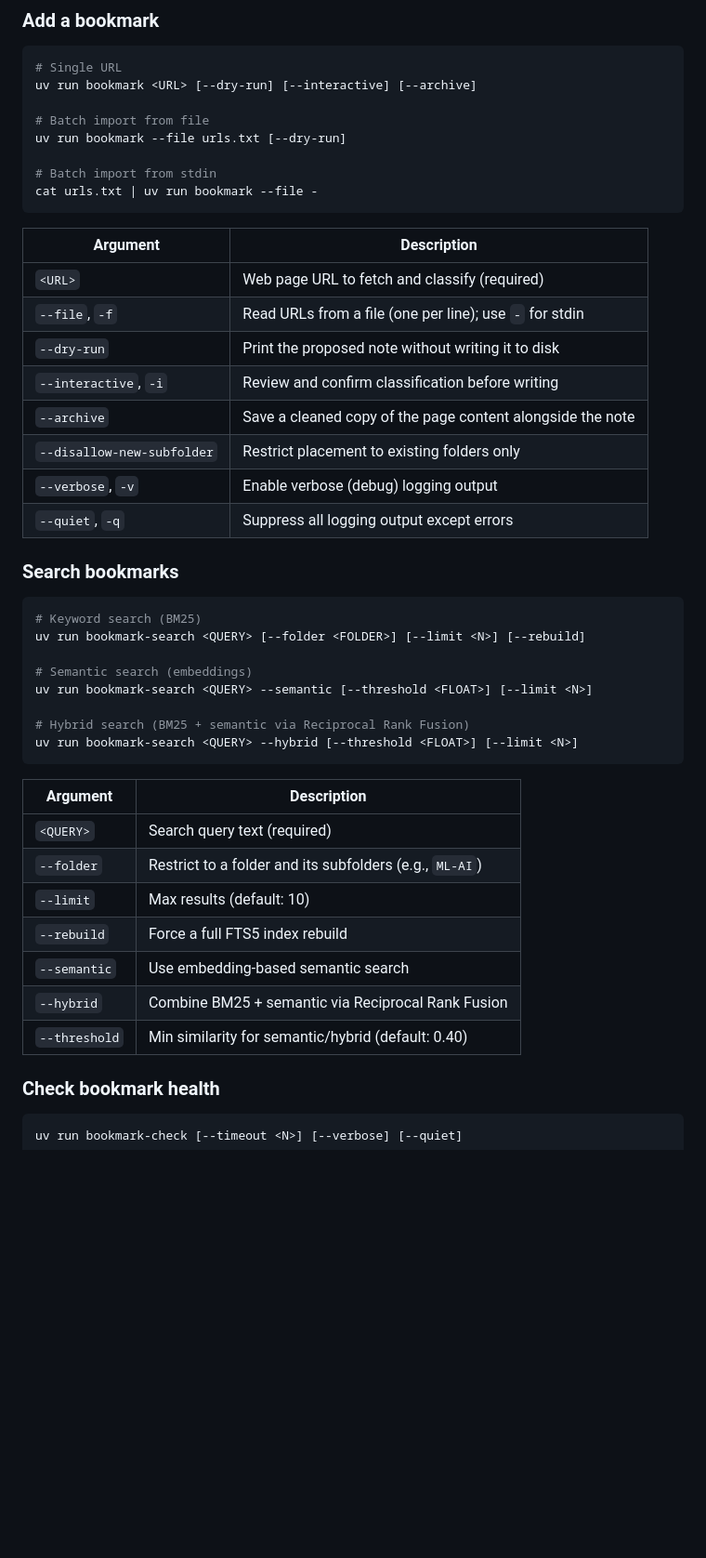
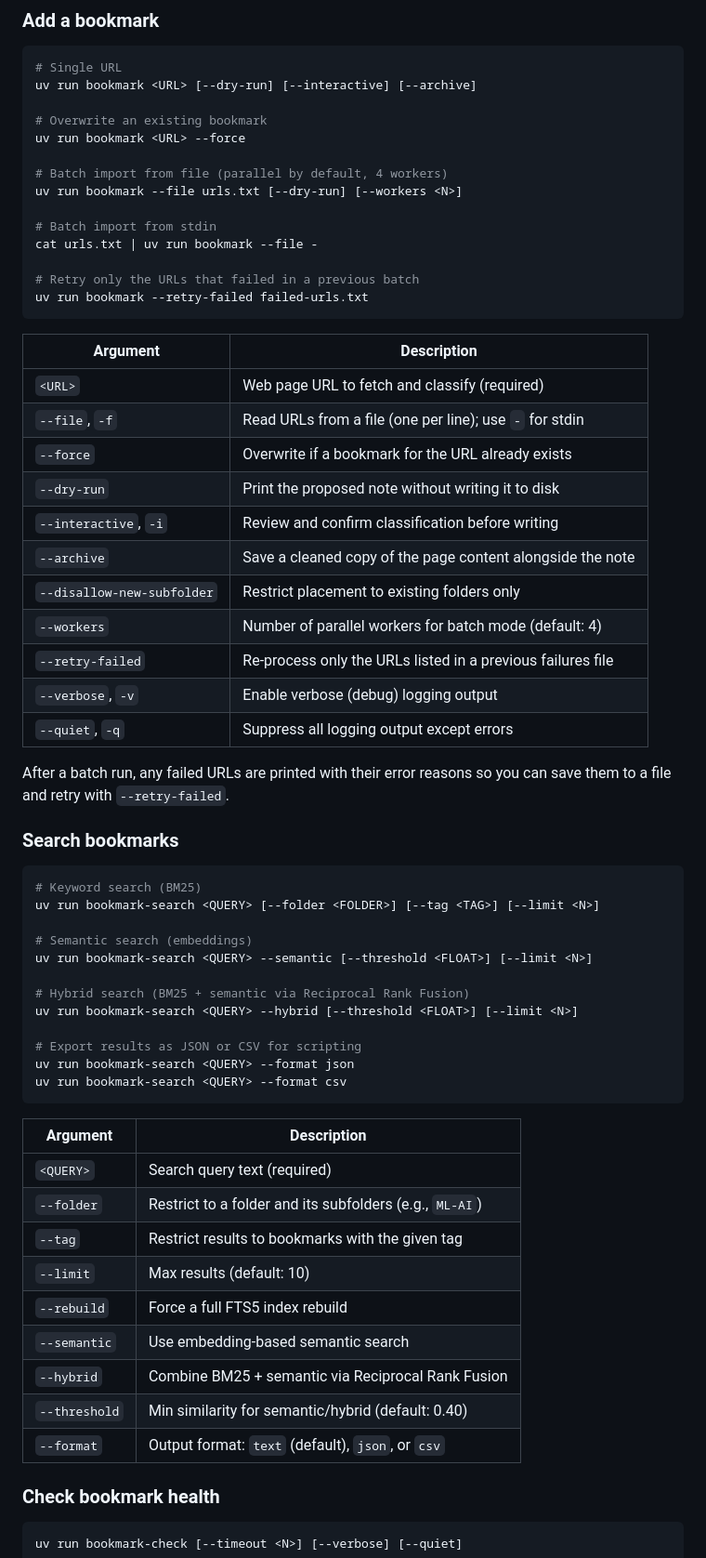
Before and after one commit to mengkeat/bookmark-tools, a Markdown page: README.md, the part around one of its changes. Shown at 93% size. Drawn GitHub-style; blank space fills up the shorter version.

````diff
--- a/README.md
+++ b/README.md
@@ -88,46 +89,63 @@ cp .env.example .env
 # Single URL
 uv run bookmark <URL> [--dry-run] [--interactive] [--archive]
 
-# Batch import from file
-uv run bookmark --file urls.txt [--dry-run]
+# Overwrite an existing bookmark
+uv run bookmark <URL> --force
+
+# Batch import from file (parallel by default, 4 workers)
+uv run bookmark --file urls.txt [--dry-run] [--workers <N>]
 
 # Batch import from stdin
 cat urls.txt | uv run bookmark --file -
+
+# Retry only the URLs that failed in a previous batch
+uv run bookmark --retry-failed failed-urls.txt
 ```
 
 | Argument | Description |
 |---|---|
 | `<URL>` | Web page URL to fetch and classify (required) |
 | `--file`, `-f` | Read URLs from a file (one per line); use `-` for stdin |
+| `--force` | Overwrite if a bookmark for the URL already exists |
 | `--dry-run` | Print the proposed note without writing it to disk |
 | `--interactive`, `-i` | Review and confirm classification before writing |
 | `--archive` | Save a cleaned copy of the page content alongside the note |
 | `--disallow-new-subfolder` | Restrict placement to existing folders only |
+| `--workers` | Number of parallel workers for batch mode (default: 4) |
+| `--retry-failed` | Re-process only the URLs listed in a previous failures file |
 | `--verbose`, `-v` | Enable verbose (debug) logging output |
 | `--quiet`, `-q` | Suppress all logging output except errors |
+
+After a batch run, any failed URLs are printed with their error reasons so you can save them to a file and retry with `--retry-failed`.
 
 ### Search bookmarks
 
 ```bash
 # Keyword search (BM25)
-uv run bookmark-search <QUERY> [--folder <FOLDER>] [--limit <N>] [--rebuild]
+uv run bookmark-search <QUERY> [--folder <FOLDER>] [--tag <TAG>] [--limit <N>]
 
 # Semantic search (embeddings)
 uv run bookmark-search <QUERY> --semantic [--threshold <FLOAT>] [--limit <N>]
 
 # Hybrid search (BM25 + semantic via Reciprocal Rank Fusion)
 uv run bookmark-search <QUERY> --hybrid [--threshold <FLOAT>] [--limit <N>]
+
+# Export results as JSON or CSV for scripting
+uv run bookmark-search <QUERY> --format json
+uv run bookmark-search <QUERY> --format csv
 ```
 
 | Argument | Description |
 |---|---|
 | `<QUERY>` | Search query text (required) |
 | `--folder` | Restrict to a folder and its subfolders (e.g., `ML-AI`) |
+| `--tag` | Restrict results to bookmarks with the given tag |
 | `--limit` | Max results (default: 10) |
 | `--rebuild` | Force a full FTS5 index rebuild |
 | `--semantic` | Use embedding-based semantic search |
 | `--hybrid` | Combine BM25 + semantic via Reciprocal Rank Fusion |
 | `--threshold` | Min similarity for semantic/hybrid (default: 0.40) |
+| `--format` | Output format: `text` (default), `json`, or `csv` |
 
 ### Check bookmark health
 
````
Also changed, not shown: other parts of README.md (+24 -3 lines).
